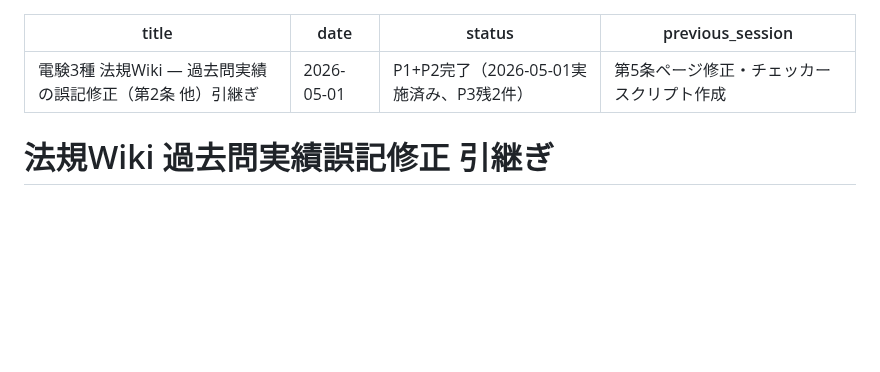
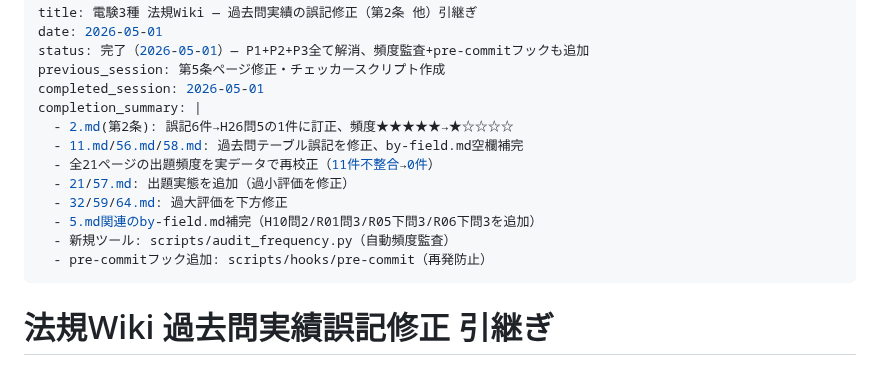
Before and after one commit to kfurufuru/secretary-portal, a Markdown page: inbox/handoff-2026-05-01-denken-wiki-kakomon-fix.md, the part around the change. Rendered like a GitHub page; blank space fills up the shorter version.

Commit message:
auto: knowledge snapshot 2026-05-01_12:29 (1 files)

```diff
--- a/inbox/handoff-2026-05-01-denken-wiki-kakomon-fix.md
+++ b/inbox/handoff-2026-05-01-denken-wiki-kakomon-fix.md
@@ -1,8 +1,18 @@
 ---
 title: 電験3種 法規Wiki — 過去問実績の誤記修正（第2条 他）引継ぎ
 date: 2026-05-01
-status: P1+P2完了（2026-05-01実施済み、P3残2件）
+status: 完了（2026-05-01）— P1+P2+P3全て解消、頻度監査+pre-commitフックも追加
 previous_session: 第5条ページ修正・チェッカースクリプト作成
+completed_session: 2026-05-01
+completion_summary: |
+  - 2.md(第2条): 誤記6件→H26問5の1件に訂正、頻度★★★★★→★☆☆☆☆
+  - 11.md/56.md/58.md: 過去問テーブル誤記を修正、by-field.md空欄補完
+  - 全21ページの出題頻度を実データで再校正（11件不整合→0件）
+  - 21/57.md: 出題実態を追加（過小評価を修正）
+  - 32/59/64.md: 過大評価を下方修正
+  - 5.md関連のby-field.md補完（H10問2/R01問3/R05下問3/R06下問3を追加）
+  - 新規ツール: scripts/audit_frequency.py（自動頻度監査）
+  - pre-commitフック追加: scripts/hooks/pre-commit（再発防止）
 ---
 
 # 法規Wiki 過去問実績誤記修正 引継ぎ
```
